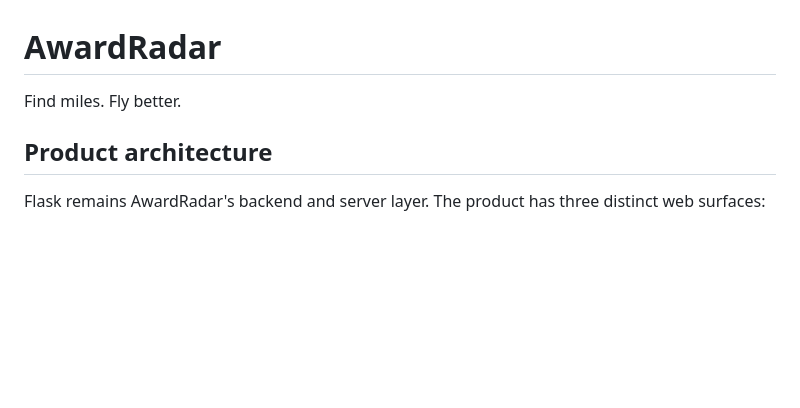
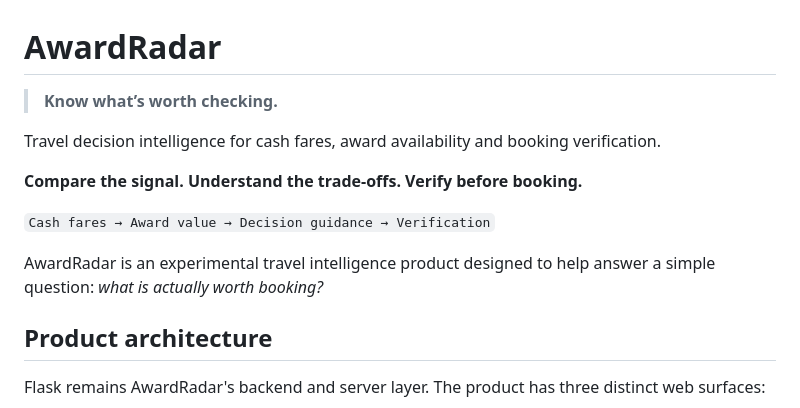
Before and after one commit to FHoffarth/awardradar, a Markdown page: README.md, the part around the change. Rendered like a GitHub page; blank space fills up the shorter version.

Commit message:
docs: polish AwardRadar README hero
Co-Authored-By: Claude Opus 5 <noreply@anthropic.com>

```diff
--- a/README.md
+++ b/README.md
@@ -1,6 +1,15 @@
 # AwardRadar
 
-Find miles. Fly better.
+> **Know what’s worth checking.**
+
+Travel decision intelligence for cash fares, award availability and booking verification.
+
+**Compare the signal. Understand the trade-offs. Verify before booking.**
+
+`Cash fares → Award value → Decision guidance → Verification`
+
+AwardRadar is an experimental travel intelligence product designed to help
+answer a simple question: *what is actually worth booking?*
 
 ## Product architecture
 
```
